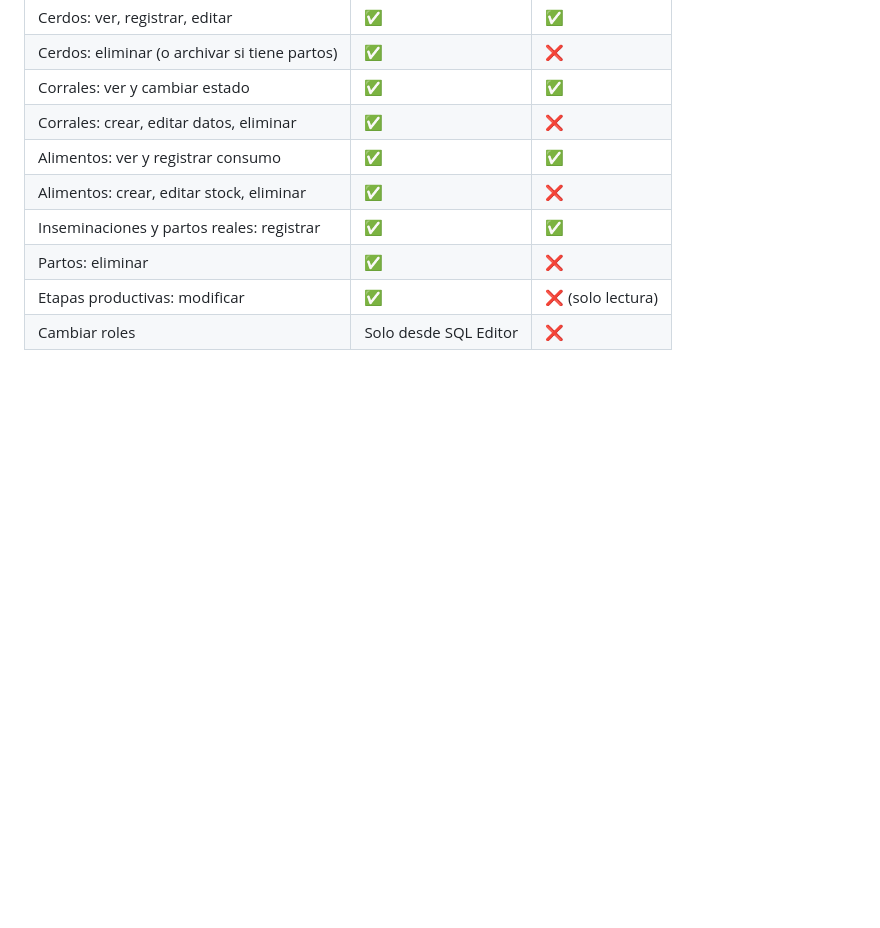
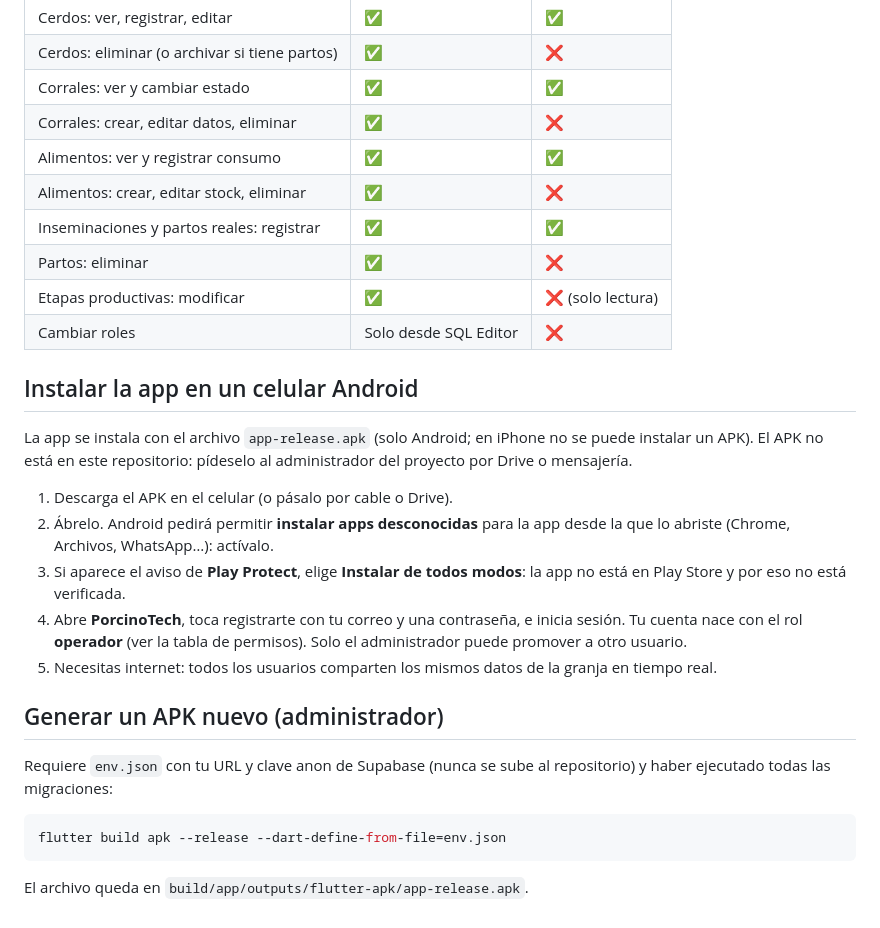
Before and after one commit to angel04-gifd/porcinotech, a Markdown page: README.md, the part around the change. Drawn GitHub-style; blank space fills up the shorter version.

Commit message:
docs: instrucciones para instalar y generar el APK

````diff
--- a/README.md
+++ b/README.md
@@ -83,3 +83,31 @@ Todos los usuarios ven los mismos datos de la granja.
 | Partos: eliminar | ✅ | ❌ |
 | Etapas productivas: modificar | ✅ | ❌ (solo lectura) |
 | Cambiar roles | Solo desde SQL Editor | ❌ |
+
+## Instalar la app en un celular Android
+
+La app se instala con el archivo `app-release.apk` (solo Android; en iPhone no
+se puede instalar un APK). El APK no está en este repositorio: pídeselo al
+administrador del proyecto por Drive o mensajería.
+
+1. Descarga el APK en el celular (o pásalo por cable o Drive).
+2. Ábrelo. Android pedirá permitir **instalar apps desconocidas** para la app
+   desde la que lo abriste (Chrome, Archivos, WhatsApp…): actívalo.
+3. Si aparece el aviso de **Play Protect**, elige **Instalar de todos modos**: la
+   app no está en Play Store y por eso no está verificada.
+4. Abre **PorcinoTech**, toca registrarte con tu correo y una contraseña, e
+   inicia sesión. Tu cuenta nace con el rol **operador** (ver la tabla de
+   permisos). Solo el administrador puede promover a otro usuario.
+5. Necesitas internet: todos los usuarios comparten los mismos datos de la
+   granja en tiempo real.
+
+## Generar un APK nuevo (administrador)
+
+Requiere `env.json` con tu URL y clave anon de Supabase (nunca se sube al
+repositorio) y haber ejecutado todas las migraciones:
+
+```powershell
+flutter build apk --release --dart-define-from-file=env.json
+```
+
+El archivo queda en `build/app/outputs/flutter-apk/app-release.apk`.
````
